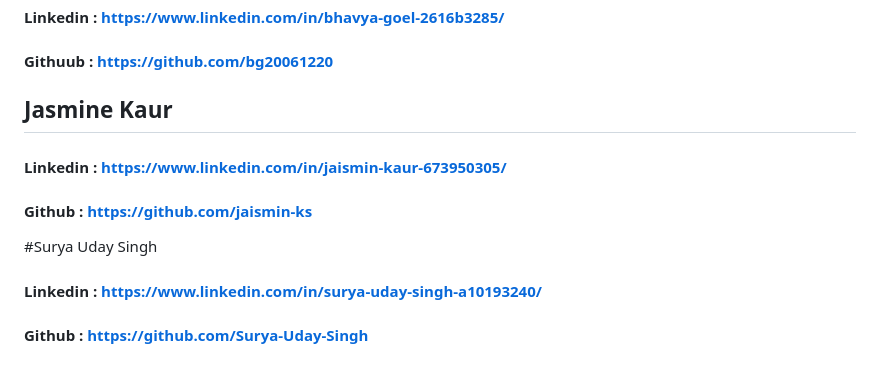
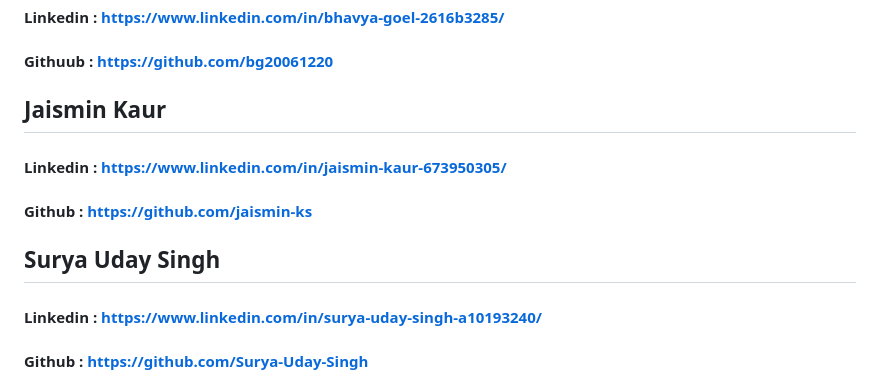
Before and after one commit to bg20061220/Theraplay, a Markdown page: README.md, the part around the change. Rendered like a GitHub page.

```diff
--- a/README.md
+++ b/README.md
@@ -125,13 +125,13 @@ Follow the instructions provided within the app to test all features.
 
 #### Githuub : https://github.com/bg20061220
 
-## Jasmine Kaur
+## Jaismin Kaur
 
 #### Linkedin : https://www.linkedin.com/in/jaismin-kaur-673950305/
 
 #### Github : https://github.com/jaismin-ks
 
-#Surya Uday Singh
+## Surya Uday Singh
 
 #### Linkedin : https://www.linkedin.com/in/surya-uday-singh-a10193240/
 
```
